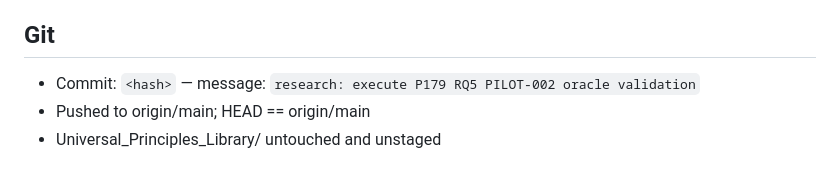
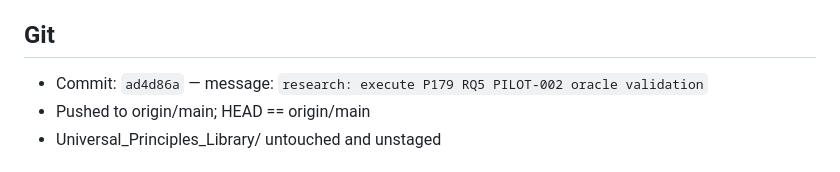
Before and after one commit to RAMA-L7/evidence-grounded-engineering-reasoning, a Markdown page: research/implementation/EGER-CHANGE-051.md, the part around the change. GitHub-like rendering.

Commit message:
research: record P179 commit hash in execution report
Generated with Codebuff 🤖
Co-Authored-By: Codebuff <noreply@codebuff.com>

```diff
--- a/research/implementation/EGER-CHANGE-051.md
+++ b/research/implementation/EGER-CHANGE-051.md
@@ -57,7 +57,7 @@ Authorization logic added: NO
 
 ## Git
 
-- Commit: `<hash>` — message: `research: execute P179 RQ5 PILOT-002 oracle validation`
+- Commit: `ad4d86a` — message: `research: execute P179 RQ5 PILOT-002 oracle validation`
 - Pushed to origin/main; HEAD == origin/main
 - Universal_Principles_Library/ untouched and unstaged
 
```
Also changed, not shown: research/implementation/EGER-P179-RQ5-PILOT002-CONTROLLED-ORACLE-VALIDATION-EXECUTION-001.md (+1 -1 lines).
